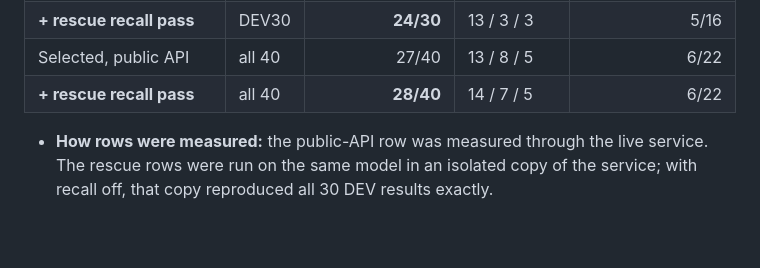
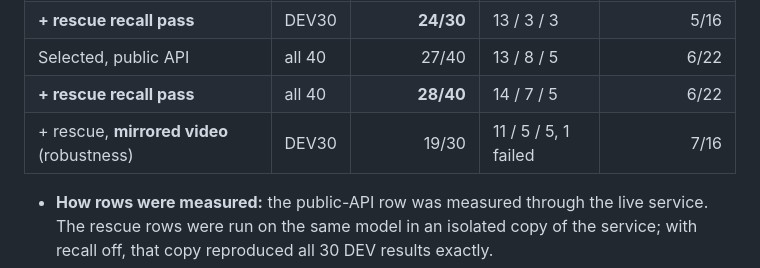
Before and after one commit to ibrakhim2906/fortebank-cash-handling-violation-detector, a Markdown page: README.md, the part around the change. Drawn GitHub-style; blank space fills up the shorter version.

Commit message:
Robustness: rescue recipe on mirrored DEV30 keeps 19/30 of 24/30
Co-Authored-By: Claude Opus 5.5 <noreply@anthropic.com>
Claude-Session: https://claude.ai/code/session_01SLBLD9Vkf4ZQaUJTcpWdVb

```diff
--- a/README.md
+++ b/README.md
@@ -54,6 +54,7 @@ All numbers come from real runs with the frozen evaluator (`scripts/eval_video.p
 | **+ rescue recall pass** | DEV30 | **24/30** | 13 / 3 / 3 | 5/16 |
 | Selected, public API | all 40 | 27/40 | 13 / 8 / 5 | 6/22 |
 | **+ rescue recall pass** | all 40 | **28/40** | 14 / 7 / 5 | 6/22 |
+| + rescue, **mirrored video** (robustness) | DEV30 | 19/30 | 11 / 5 / 5, 1 failed | 7/16 |
 
 - **How rows were measured:** the public-API row was measured through the live service. The rescue rows were run on the same model in an isolated copy of the service; with recall off, that copy reproduced all 30 DEV results exactly.
 - **Latency:** the slowest of the 40 public-API uploads took 73.0 s, and two repeats took 64.9 s and 65.9 s, all within the 200 s limit.
```
Also changed, not shown: experiments.md (+1 -0 lines).
